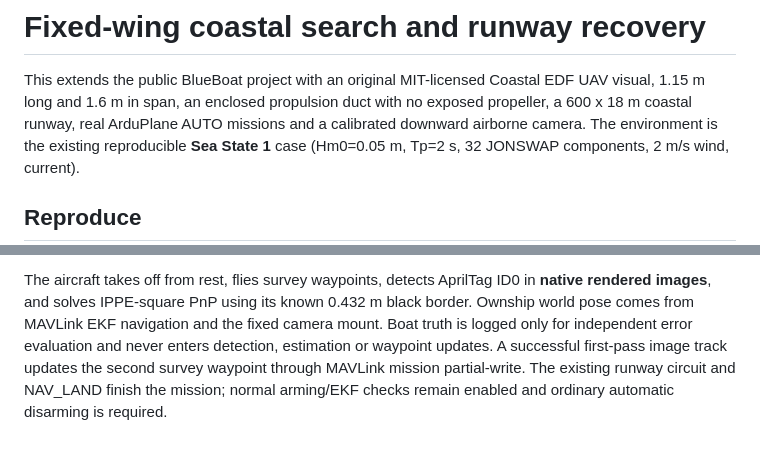
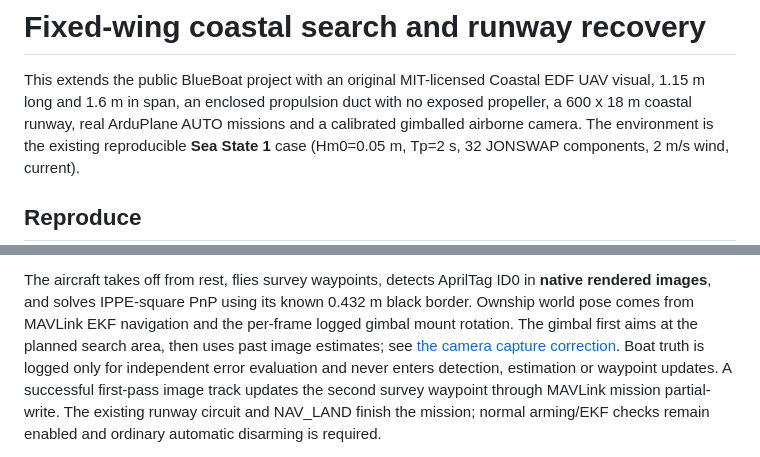
Before and after one commit to shepherd-p/blueboat-airsea-sim, a Markdown page: docs/AIRSEA_NEXT_PHASE.md, 2 parts joined by grey strips. Rendered like a GitHub page.

```diff
--- a/docs/AIRSEA_NEXT_PHASE.md
+++ b/docs/AIRSEA_NEXT_PHASE.md
@@ -3,7 +3,7 @@
 This extends the public BlueBoat project with an original MIT-licensed
 Coastal EDF UAV visual, 1.15 m long and 1.6 m in span, an enclosed
 propulsion duct with no exposed propeller, a 600 x 18 m coastal runway, real
-ArduPlane AUTO missions and a calibrated downward airborne camera.
+ArduPlane AUTO missions and a calibrated gimballed airborne camera.
 The environment is the existing reproducible **Sea State 1** case
 (Hm0=0.05 m, Tp=2 s, 32 JONSWAP components, 2 m/s wind, current).
 
@@ -54,7 +54,9 @@ Gazebo separately simulates boat six-DOF/waves/wind/current; ArduRover
 The aircraft takes off from rest, flies survey waypoints, detects AprilTag
 ID0 in **native rendered images**, and solves IPPE-square PnP using its
 known 0.432 m black border. Ownship world pose comes from MAVLink EKF
-navigation and the fixed camera mount. Boat truth is logged only for
+navigation and the per-frame logged gimbal mount rotation. The gimbal first
+aims at the planned search area, then uses past image estimates; see
+[the camera capture correction](CAMERA_CAPTURE_20261110.md). Boat truth is logged only for
 independent error evaluation and never enters detection, estimation or
 waypoint updates. A successful first-pass image track updates the second
 survey waypoint through MAVLink mission partial-write. The existing
```
Also changed, not shown: README.md (+15 -0 lines), docs/CAMERA_CAPTURE_20261110.md (added, +83 -0 lines), docs/evidence/camera_20261110/boat_camera_preview.jpg (added), 12 other files.
